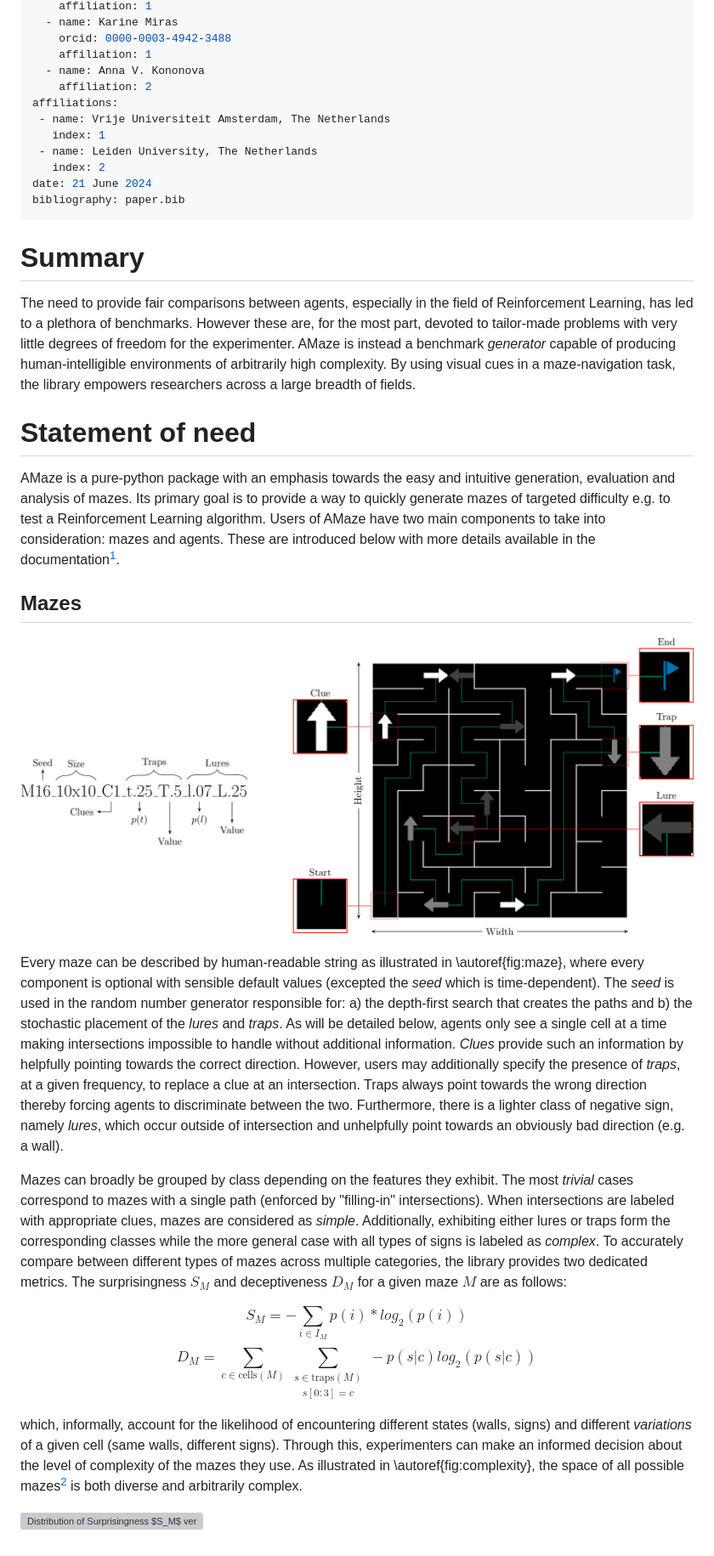
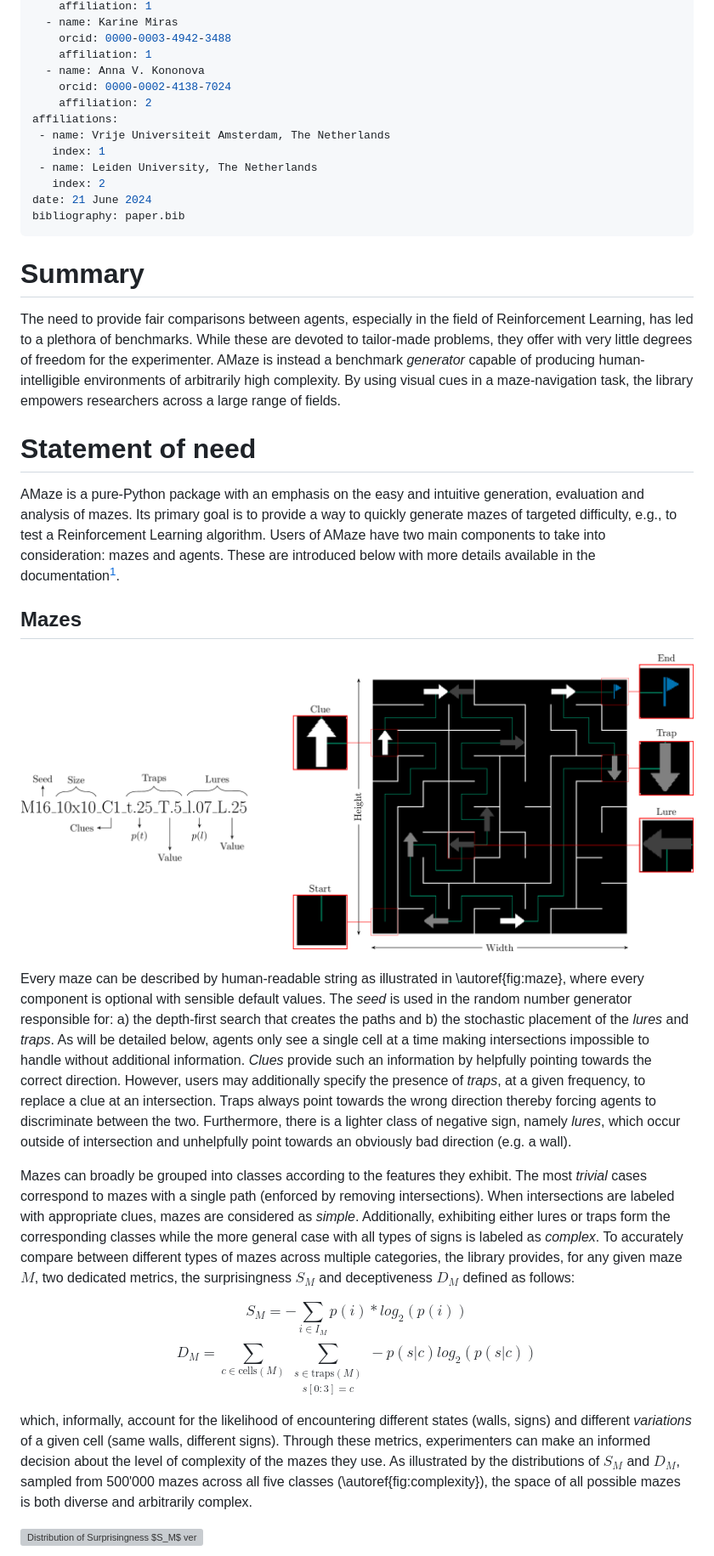
Before and after one commit to kgd-al/amaze, a Markdown page: joss/paper.md, the part around one of its changes. Shown at 85% size. Drawn GitHub-style; grey boxes are pictures that could not be loaded.

Commit message:
(paper) ready for submission

```diff
--- a/joss/paper.md
+++ b/joss/paper.md
@@ -15,6 +15,7 @@ authors:
     orcid: 0000-0003-4942-3488
     affiliation: 1
   - name: Anna V. Kononova
+    orcid: 0000-0002-4138-7024
     affiliation: 2
 affiliations:
  - name: Vrije Universiteit Amsterdam, The Netherlands
@@ -28,22 +29,22 @@ bibliography: paper.bib
 # Summary
 
 The need to provide fair comparisons between agents, especially in the field of Reinforcement Learning, has led to a plethora of benchmarks.
-However these are, for the most part, devoted to tailor-made problems with very little degrees of freedom for the experimenter.
+While these are devoted to tailor-made problems, they offer with very little degrees of freedom for the experimenter.
 AMaze is instead a benchmark *generator* capable of producing human-intelligible environments of arbitrarily high complexity.
-By using visual cues in a maze-navigation task, the library empowers researchers across a large breadth of fields.
+By using visual cues in a maze-navigation task, the library empowers researchers across a large range of fields.
 
 # Statement of need
 
-AMaze is a pure-python package with an emphasis towards the easy and intuitive generation, evaluation and analysis of mazes.
-Its primary goal is to provide a way to quickly generate mazes of targeted difficulty e.g. to test a Reinforcement Learning algorithm.
+AMaze is a pure-Python package with an emphasis on the easy and intuitive generation, evaluation and analysis of mazes.
+Its primary goal is to provide a way to quickly generate mazes of targeted difficulty, e.g., to test a Reinforcement Learning algorithm.
 Users of AMaze have two main components to take into consideration: mazes and agents.
 These are introduced below with more details available in the documentation[^1].
 
 ## Mazes
 
-![A sample maze from the library. Every maze can be converted to and from a human-readable string where each underscore-separated component describes one of its facets. The *seed* seeds the random number generator used for the paths and stochastic placement of *lures* and *traps*. These have a specific probability, shape and/or value and may be specified multiple times to increase the complexity.\label{fig:maze}](../docs/latex/maze/light-wide.png)
+![A sample maze from the AMaze library. Every maze can be converted to and from a human-readable string where each underscore-separated component describes one of its facets. The *seed* seeds the random number generator used for the paths and stochastic placement of *lures* and *traps*. These have a specific probability, shape and/or value and may be specified multiple times to increase the complexity.\label{fig:maze}](../docs/latex/maze/light-wide.png)
 
-Every maze can be described by human-readable string as illustrated in \autoref{fig:maze}, where every component is optional with sensible default values (excepted the *seed* which is time-dependent).
+Every maze can be described by human-readable string as illustrated in \autoref{fig:maze}, where every component is optional with sensible default values.
 The *seed* is used in the random number generator responsible for: a) the depth-first search that creates the paths and b) the stochastic placement of the *lures* and *traps*.
 As will be detailed below, agents only see a single cell at a time making intersections impossible to handle without additional information.
 *Clues* provide such an information by helpfully pointing towards the correct direction.
@@ -51,12 +52,11 @@ However, users may additionally specify the presence of *traps*, at a given freq
 Traps always point towards the wrong direction thereby forcing agents to discriminate between the two.
 Furthermore, there is a lighter class of negative sign, namely *lures*, which occur outside of intersection and unhelpfully point towards an obviously bad direction (e.g. a wall).
 
-Mazes can broadly be grouped by class depending on the features they exhibit.
-The most *trivial* cases correspond to mazes with a single path (enforced by "filling-in" intersections).
+Mazes can broadly be grouped into classes according to the features they exhibit.
+The most *trivial* cases correspond to mazes with a single path (enforced by removing intersections).
 When intersections are labeled with appropriate clues, mazes are considered as *simple*.
 Additionally, exhibiting either lures or traps form the corresponding classes while the more general case with all types of signs is labeled as *complex*.
-To accurately compare between different types of mazes across multiple categories, the library provides two dedicated metrics.
-The surprisingness $S_M$ and deceptiveness $D_M$ for a given maze $M$ are as follows:
+To accurately compare between different types of mazes across multiple categories, the library provides, for any given maze $M$, two dedicated metrics, the surprisingness $S_M$ and deceptiveness $D_M$ defined as follows:
 
 $$S_M = - \sum\limits_{i \in I_M} p(i) * log_2(p(i))$$
 $$D_M = \sum\limits_{c \in \text{cells}(M)}
@@ -64,8 +64,8 @@ $$D_M = \sum\limits_{c \in \text{cells}(M)}
             - p(s|c) log_2(p(s|c))$$
 
 which, informally, account for the likelihood of encountering different states (walls, signs) and different *variations* of a given cell (same walls, different signs).
-Through this, experimenters can make an informed decision about the level of complexity of the mazes they use.
-As illustrated in \autoref{fig:complexity}, the space of all possible mazes[^2] is both diverse and arbitrarily complex.
+Through these metrics, experimenters can make an informed decision about the level of complexity of the mazes they use.
+As illustrated by the distributions of $S_M$ and $D_M$, sampled from 500'000 mazes across all five classes (\autoref{fig:complexity}), the space of all possible mazes is both diverse and arbitrarily complex.
 
 ![Distribution of Surprisingness $S_M$ versus Deceptiveness $D_M$ across 500'000 unique mazes from all five different classes. Outlier mazes are depicted in the borders to illustrate the underlying Surprisingness (right column) or lack thereof (left column).\label{fig:complexity}](../docs/latex/complexity/light.png)
 
```
Also changed, not shown: other parts of joss/paper.md (+5 -6 lines).
